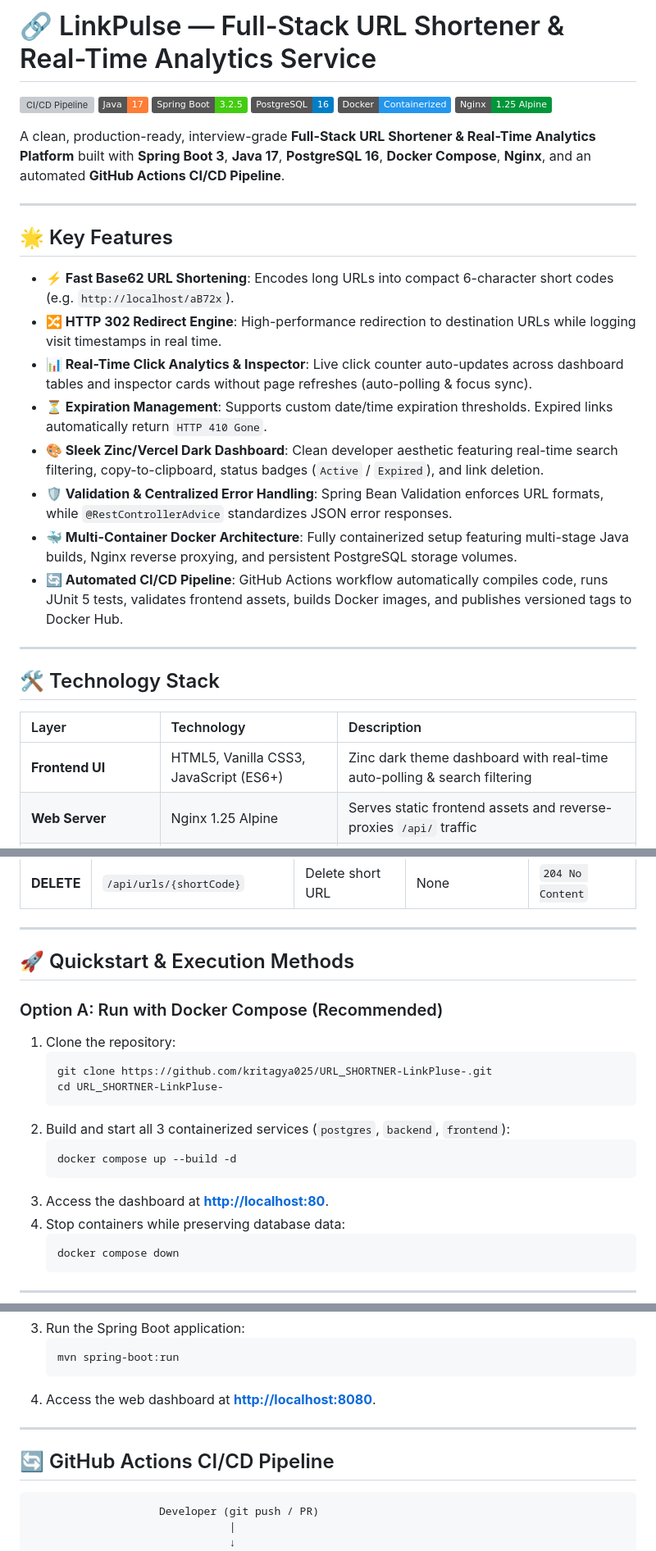
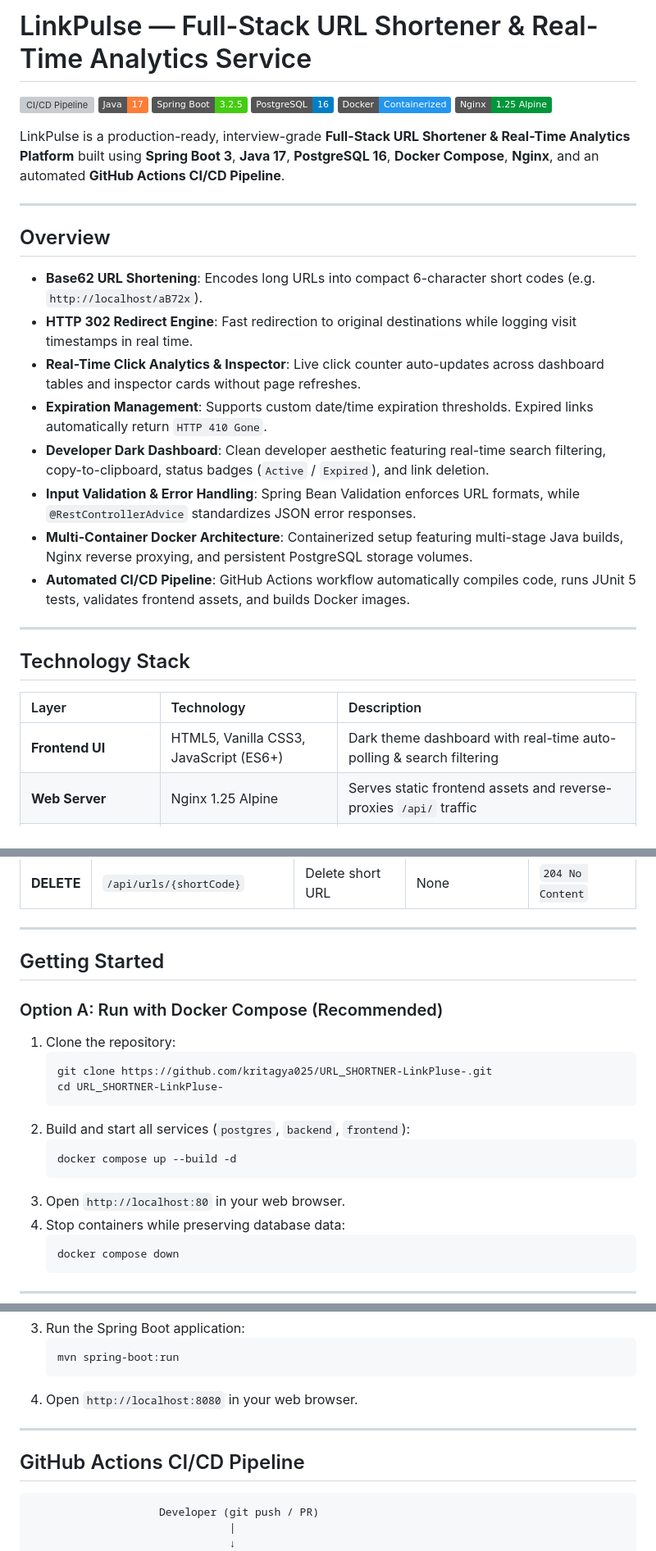
Before and after one commit to kritagya025/URL_SHORTNER-LinkPluse-, a Markdown page: README.md, 3 parts joined by grey strips. Shown at 82% size. Drawn GitHub-style; badges without logos; grey boxes are pictures that could not be loaded.

Commit message:
Refactor README layout to clean professional format

````diff
--- a/README.md
+++ b/README.md
@@ -1,4 +1,4 @@
-# 🔗 LinkPulse — Full-Stack URL Shortener & Real-Time Analytics Service
+# LinkPulse — Full-Stack URL Shortener & Real-Time Analytics Service
 
 [![CI/CD Pipeline](https://github.com/kritagya025/URL_SHORTNER-LinkPluse-/actions/workflows/ci-cd.yml/badge.svg)](https://github.com/kritagya025/URL_SHORTNER-LinkPluse-/actions/workflows/ci-cd.yml)
 ![Java 17](https://img.shields.io/badge/Java-17-orange.svg)
@@ -7,28 +7,28 @@
 ![Docker](https://img.shields.io/badge/Docker-Containerized-2496ED.svg)
 ![Nginx](https://img.shields.io/badge/Nginx-1.25%20Alpine-009639.svg)
 
-A clean, production-ready, interview-grade **Full-Stack URL Shortener & Real-Time Analytics Platform** built with **Spring Boot 3**, **Java 17**, **PostgreSQL 16**, **Docker Compose**, **Nginx**, and an automated **GitHub Actions CI/CD Pipeline**.
+LinkPulse is a production-ready, interview-grade **Full-Stack URL Shortener & Real-Time Analytics Platform** built using **Spring Boot 3**, **Java 17**, **PostgreSQL 16**, **Docker Compose**, **Nginx**, and an automated **GitHub Actions CI/CD Pipeline**.
 
 ---
 
-## 🌟 Key Features
+## Overview
 
-- **⚡ Fast Base62 URL Shortening**: Encodes long URLs into compact 6-character short codes (e.g. `http://localhost/aB72x`).
-- **🔀 HTTP 302 Redirect Engine**: High-performance redirection to destination URLs while logging visit timestamps in real time.
-- **📊 Real-Time Click Analytics & Inspector**: Live click counter auto-updates across dashboard tables and inspector cards without page refreshes (auto-polling & focus sync).
-- **⏳ Expiration Management**: Supports custom date/time expiration thresholds. Expired links automatically return `HTTP 410 Gone`.
-- **🎨 Sleek Zinc/Vercel Dark Dashboard**: Clean developer aesthetic featuring real-time search filtering, copy-to-clipboard, status badges (`Active` / `Expired`), and link deletion.
-- **🛡️ Validation & Centralized Error Handling**: Spring Bean Validation enforces URL formats, while `@RestControllerAdvice` standardizes JSON error responses.
-- **🐳 Multi-Container Docker Architecture**: Fully containerized setup featuring multi-stage Java builds, Nginx reverse proxying, and persistent PostgreSQL storage volumes.
-- **🔄 Automated CI/CD Pipeline**: GitHub Actions workflow automatically compiles code, runs JUnit 5 tests, validates frontend assets, builds Docker images, and publishes versioned tags to Docker Hub.
+- **Base62 URL Shortening**: Encodes long URLs into compact 6-character short codes (e.g. `http://localhost/aB72x`).
+- **HTTP 302 Redirect Engine**: Fast redirection to original destinations while logging visit timestamps in real time.
+- **Real-Time Click Analytics & Inspector**: Live click counter auto-updates across dashboard tables and inspector cards without page refreshes.
+- **Expiration Management**: Supports custom date/time expiration thresholds. Expired links automatically return `HTTP 410 Gone`.
+- **Developer Dark Dashboard**: Clean developer aesthetic featuring real-time search filtering, copy-to-clipboard, status badges (`Active` / `Expired`), and link deletion.
+- **Input Validation & Error Handling**: Spring Bean Validation enforces URL formats, while `@RestControllerAdvice` standardizes JSON error responses.
+- **Multi-Container Docker Architecture**: Containerized setup featuring multi-stage Java builds, Nginx reverse proxying, and persistent PostgreSQL storage volumes.
+- **Automated CI/CD Pipeline**: GitHub Actions workflow automatically compiles code, runs JUnit 5 tests, validates frontend assets, and builds Docker images.
 
 ---
 
-## 🛠️ Technology Stack
+## Technology Stack
 
 | Layer | Technology | Description |
 | :--- | :--- | :--- |
-| **Frontend UI** | HTML5, Vanilla CSS3, JavaScript (ES6+) | Zinc dark theme dashboard with real-time auto-polling & search filtering |
+| **Frontend UI** | HTML5, Vanilla CSS3, JavaScript (ES6+) | Dark theme dashboard with real-time auto-polling & search filtering |
 | **Web Server** | Nginx 1.25 Alpine | Serves static frontend assets and reverse-proxies `/api/` traffic |
 | **Backend Framework**| Java 17 / Spring Boot 3.2.5 | REST Controllers, Service Layer, Exception Handling, Data JPA |
 | **Database** | PostgreSQL 16 | Relational persistence with indexed short-code lookups |
@@ -112,7 +112,7 @@ CREATE UNIQUE INDEX idx_urls_short_code ON urls(short_code);
 
 ---
 
-## 🚀 Quickstart & Execution Methods
+## Getting Started
 
 ### Option A: Run with Docker Compose (Recommended)
 
@@ -121,11 +121,11 @@ CREATE UNIQUE INDEX idx_urls_short_code ON urls(short_code);
    git clone https://github.com/kritagya025/URL_SHORTNER-LinkPluse-.git
    cd URL_SHORTNER-LinkPluse-
    ```
-2. Build and start all 3 containerized services (`postgres`, `backend`, `frontend`):
+2. Build and start all services (`postgres`, `backend`, `frontend`):
    ```bash
    docker compose up --build -d
    ```
-3. Access the dashboard at **[http://localhost:80](http://localhost:80)**.
+3. Open `http://localhost:80` in your web browser.
 4. Stop containers while preserving database data:
    ```bash
    docker compose down
@@ -148,11 +148,11 @@ CREATE UNIQUE INDEX idx_urls_short_code ON urls(short_code);
    ```bash
    mvn spring-boot:run
    ```
-4. Access the web dashboard at **[http://localhost:8080](http://localhost:8080)**.
+4. Open `http://localhost:8080` in your web browser.
 
 ---
 
-## 🔄 GitHub Actions CI/CD Pipeline
+## GitHub Actions CI/CD Pipeline
 
 ```text
                     Developer (git push / PR)
````
Also changed, not shown: other parts of README.md (+5 -10 lines).
